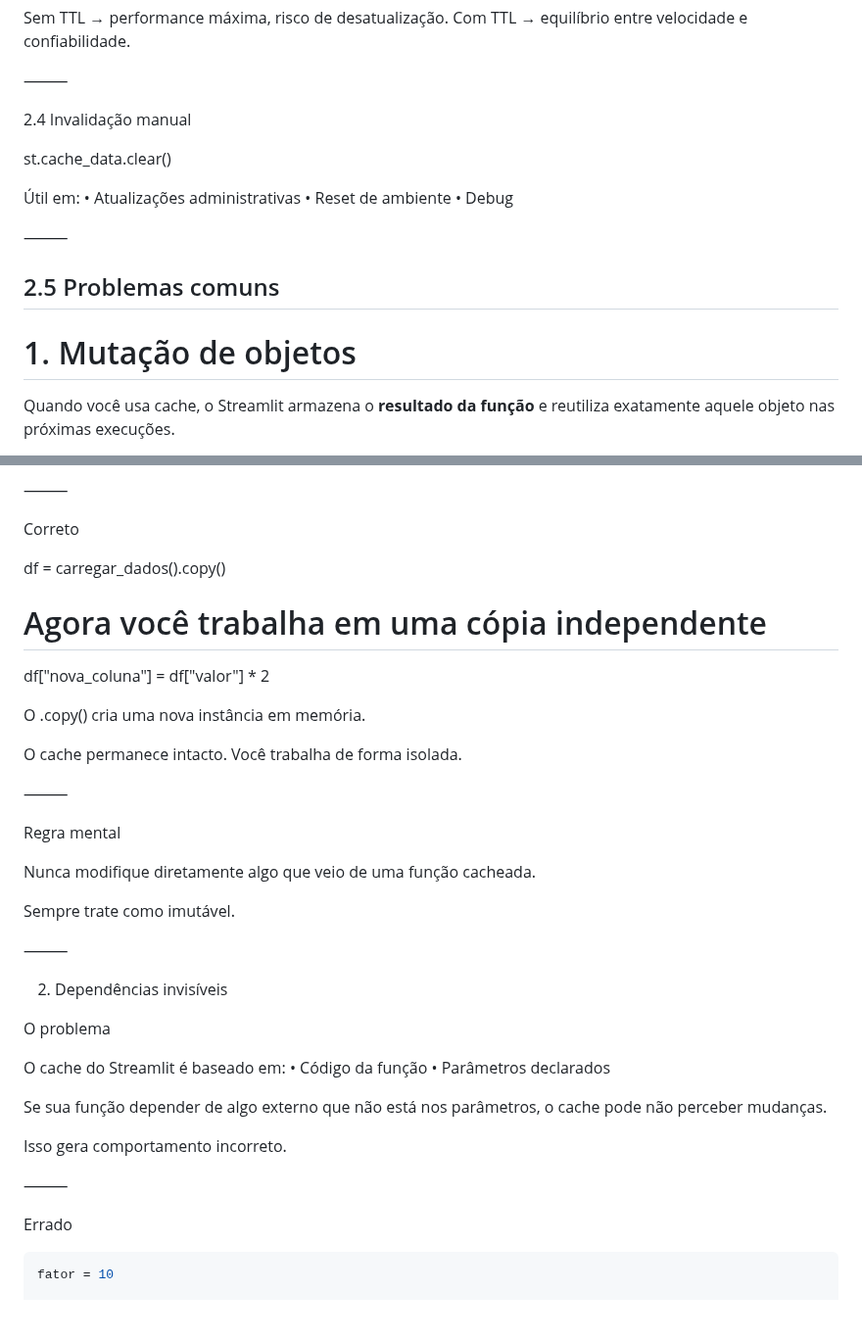
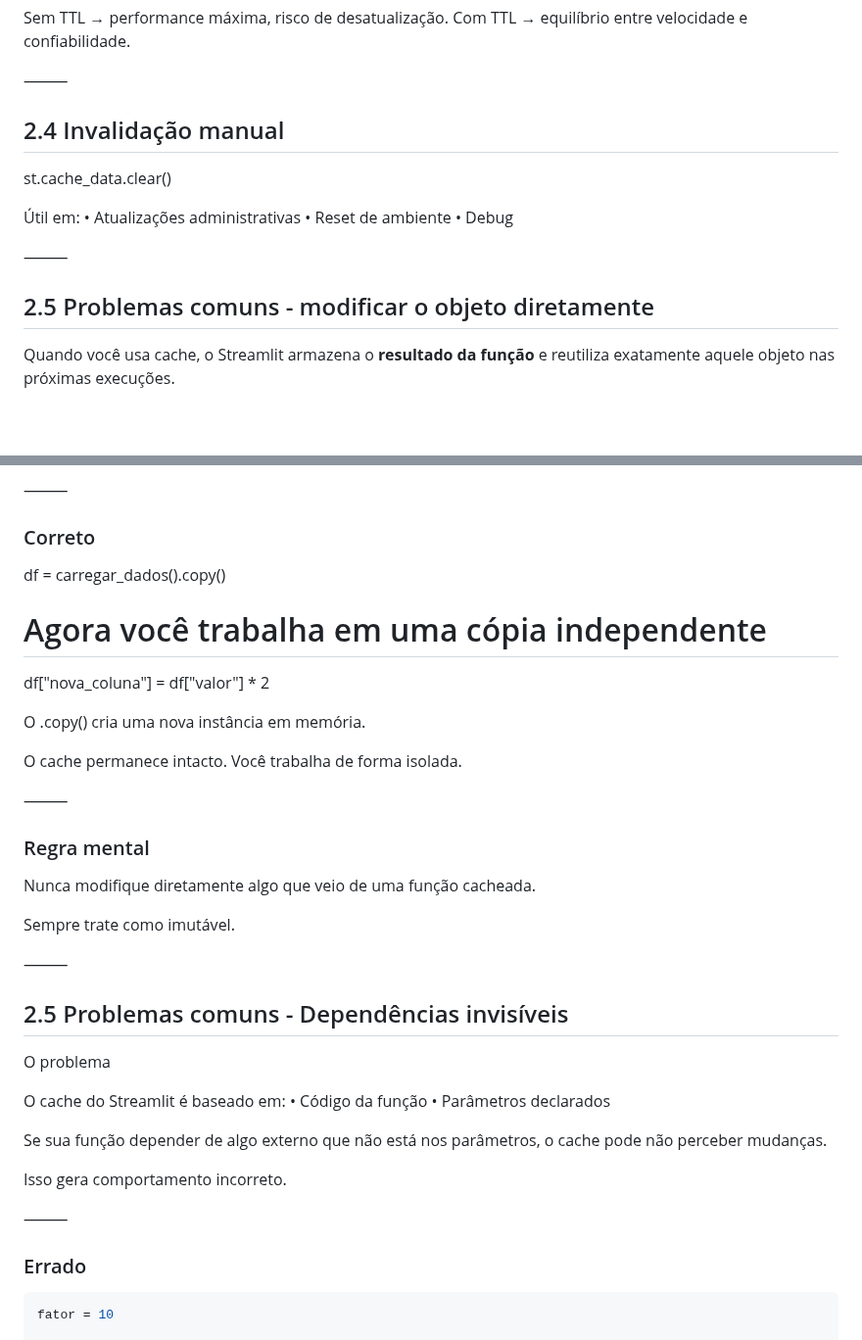
Before and after one commit to LucasRios/FIAP, a Markdown page: Aula05/Caching, Performance e Conectividade.md, 2 parts joined by grey strips. Shown at 98% size. GitHub-like rendering; blank space fills up the shorter version.

````diff
--- a/Aula05/Caching, Performance e Conectividade.md
+++ b/Aula05/Caching, Performance e Conectividade.md
@@ -291,7 +291,7 @@ Com TTL → equilíbrio entre velocidade e confiabilidade.
 
 ⸻
 
-2.4 Invalidação manual
+## 2.4 Invalidação manual
 
 st.cache_data.clear()
 
@@ -302,9 +302,7 @@ st.cache_data.clear()
 
 ⸻
 
-## 2.5 Problemas comuns
-
-# 1. Mutação de objetos
+## 2.5 Problemas comuns - modificar o objeto diretamente
 
 Quando você usa cache, o Streamlit armazena o **resultado da função** e reutiliza exatamente aquele objeto nas próximas execuções.
 
@@ -340,7 +338,7 @@ O que acontece:
 
 ⸻
 
-Correto
+### Correto
 
 df = carregar_dados().copy()
 
@@ -354,7 +352,7 @@ Você trabalha de forma isolada.
 
 ⸻
 
-Regra mental
+### Regra mental
 
 Nunca modifique diretamente algo que veio de uma função cacheada.
 
@@ -362,7 +360,7 @@ Sempre trate como imutável.
 
 ⸻
 
-2. Dependências invisíveis
+## 2.5 Problemas comuns - Dependências invisíveis
 
 O problema
 
@@ -376,7 +374,7 @@ Isso gera comportamento incorreto.
 
 ⸻
 
-Errado
+### Errado
 
 ```python
 fator = 10
````
Also changed, not shown: other parts of Aula05/Caching, Performance e Conectividade.md (+18 -18 lines).
